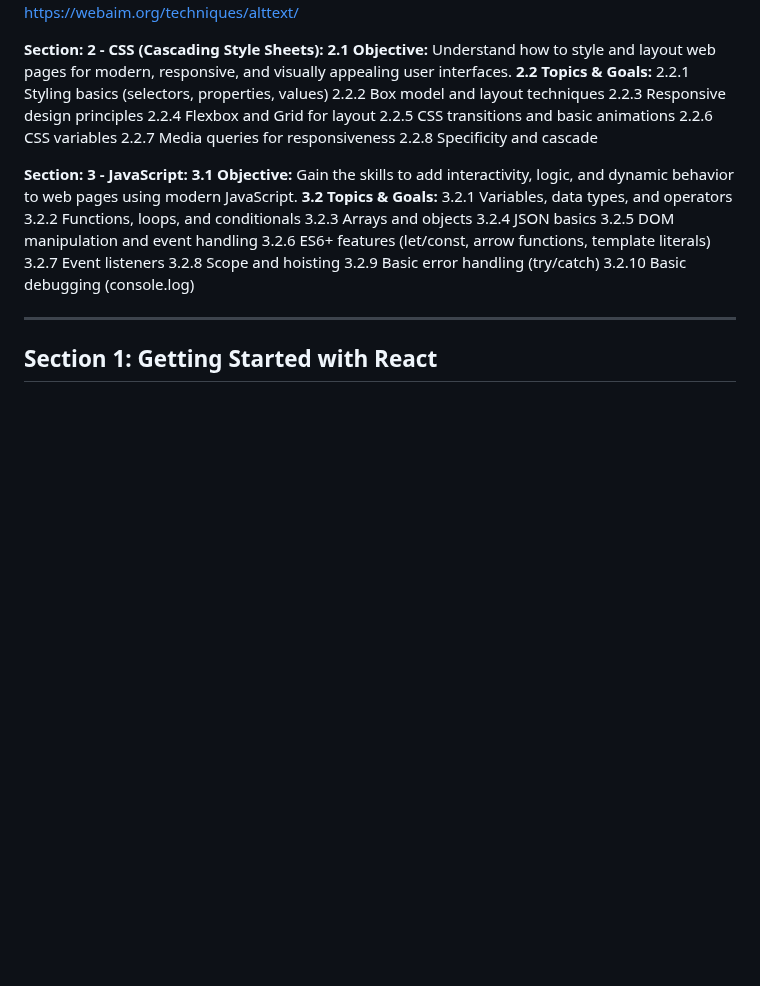
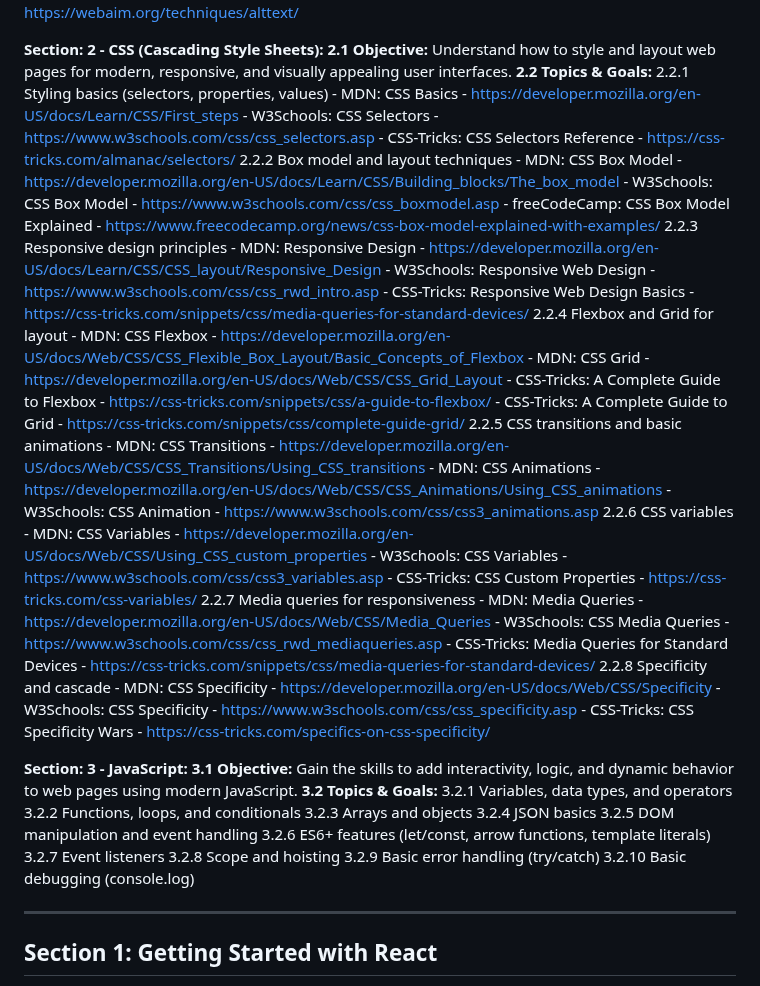
Before and after one commit to sagarteria/React-Native-HandsOn, a Markdown page: ReactJs-Course-README.md, the part around the change. Rendered like a GitHub page; blank space fills up the shorter version.

Commit message:
Add reference links for CSS topics in web fundamentals section to enhance learning resources

```diff
--- a/ReactJs-Course-README.md
+++ b/ReactJs-Course-README.md
@@ -101,13 +101,38 @@ This section covers the essential web development fundamentals that are a pre-re
         Understand how to style and layout web pages for modern, responsive, and visually appealing user interfaces.
     **2.2 Topics & Goals:**
         2.2.1 Styling basics (selectors, properties, values)
+            - MDN: CSS Basics - https://developer.mozilla.org/en-US/docs/Learn/CSS/First_steps
+            - W3Schools: CSS Selectors - https://www.w3schools.com/css/css_selectors.asp
+            - CSS-Tricks: CSS Selectors Reference - https://css-tricks.com/almanac/selectors/
         2.2.2 Box model and layout techniques
+            - MDN: CSS Box Model - https://developer.mozilla.org/en-US/docs/Learn/CSS/Building_blocks/The_box_model
+            - W3Schools: CSS Box Model - https://www.w3schools.com/css/css_boxmodel.asp
+            - freeCodeCamp: CSS Box Model Explained - https://www.freecodecamp.org/news/css-box-model-explained-with-examples/
         2.2.3 Responsive design principles
+            - MDN: Responsive Design - https://developer.mozilla.org/en-US/docs/Learn/CSS/CSS_layout/Responsive_Design
+            - W3Schools: Responsive Web Design - https://www.w3schools.com/css/css_rwd_intro.asp
+            - CSS-Tricks: Responsive Web Design Basics - https://css-tricks.com/snippets/css/media-queries-for-standard-devices/
         2.2.4 Flexbox and Grid for layout
+            - MDN: CSS Flexbox - https://developer.mozilla.org/en-US/docs/Web/CSS/CSS_Flexible_Box_Layout/Basic_Concepts_of_Flexbox
+            - MDN: CSS Grid - https://developer.mozilla.org/en-US/docs/Web/CSS/CSS_Grid_Layout
+            - CSS-Tricks: A Complete Guide to Flexbox - https://css-tricks.com/snippets/css/a-guide-to-flexbox/
+            - CSS-Tricks: A Complete Guide to Grid - https://css-tricks.com/snippets/css/complete-guide-grid/
         2.2.5 CSS transitions and basic animations
+            - MDN: CSS Transitions - https://developer.mozilla.org/en-US/docs/Web/CSS/CSS_Transitions/Using_CSS_transitions
+            - MDN: CSS Animations - https://developer.mozilla.org/en-US/docs/Web/CSS/CSS_Animations/Using_CSS_animations
+            - W3Schools: CSS Animation - https://www.w3schools.com/css/css3_animations.asp
         2.2.6 CSS variables
+            - MDN: CSS Variables - https://developer.mozilla.org/en-US/docs/Web/CSS/Using_CSS_custom_properties
+            - W3Schools: CSS Variables - https://www.w3schools.com/css/css3_variables.asp
+            - CSS-Tricks: CSS Custom Properties - https://css-tricks.com/css-variables/
         2.2.7 Media queries for responsiveness
+            - MDN: Media Queries - https://developer.mozilla.org/en-US/docs/Web/CSS/Media_Queries
+            - W3Schools: CSS Media Queries - https://www.w3schools.com/css/css_rwd_mediaqueries.asp
+            - CSS-Tricks: Media Queries for Standard Devices - https://css-tricks.com/snippets/css/media-queries-for-standard-devices/
         2.2.8 Specificity and cascade
+            - MDN: CSS Specificity - https://developer.mozilla.org/en-US/docs/Web/CSS/Specificity
+            - W3Schools: CSS Specificity - https://www.w3schools.com/css/css_specificity.asp
+            - CSS-Tricks: CSS Specificity Wars - https://css-tricks.com/specifics-on-css-specificity/
 
 **Section: 3 - JavaScript:**
     **3.1 Objective:**
```
